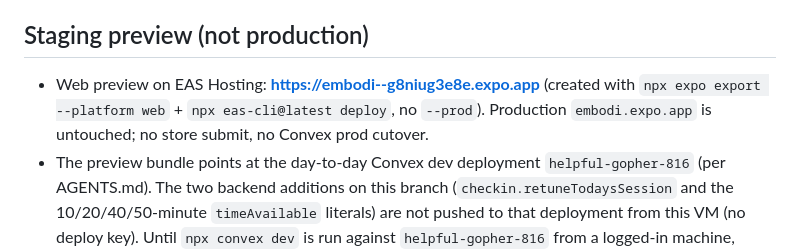
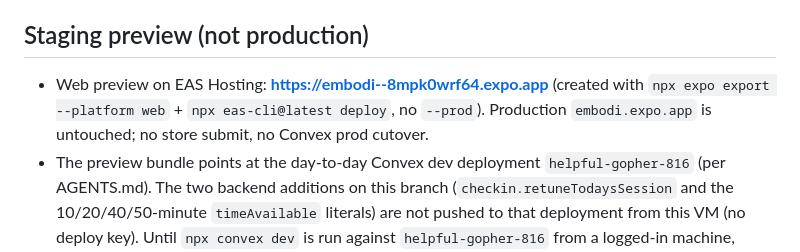
Before and after one commit to niki4at/embodi, a Markdown page: SUMMARY.md, the part around the change. Rendered like a GitHub page.

Commit message:
Point SUMMARY at the latest staging preview
Co-authored-by: niki4at <niki4at@users.noreply.github.com>

```diff
--- a/SUMMARY.md
+++ b/SUMMARY.md
@@ -55,7 +55,7 @@ Auth, welcome, loading and onboarding have no Figma frames; they were restyled t
 
 ## Staging preview (not production)
 
-- Web preview on EAS Hosting: **https://embodi--g8niug3e8e.expo.app** (created with `npx expo export --platform web` + `npx eas-cli@latest deploy`, no `--prod`). Production `embodi.expo.app` is untouched; no store submit, no Convex prod cutover.
+- Web preview on EAS Hosting: **https://embodi--8mpk0wrf64.expo.app** (created with `npx expo export --platform web` + `npx eas-cli@latest deploy`, no `--prod`). Production `embodi.expo.app` is untouched; no store submit, no Convex prod cutover.
 - The preview bundle points at the day-to-day Convex dev deployment `helpful-gopher-816` (per AGENTS.md). The two backend additions on this branch (`checkin.retuneTodaysSession` and the 10/20/40/50-minute `timeAvailable` literals) are not pushed to that deployment from this VM (no deploy key). Until `npx convex dev` is run against `helpful-gopher-816` from a logged-in machine, "Retune workout" and the 10/20/40/50 time tiles will fail on the preview; everything else runs against existing functions. The isolated anonymous deployment used for local testing has the full backend.
 
 ## Verify pass
```
